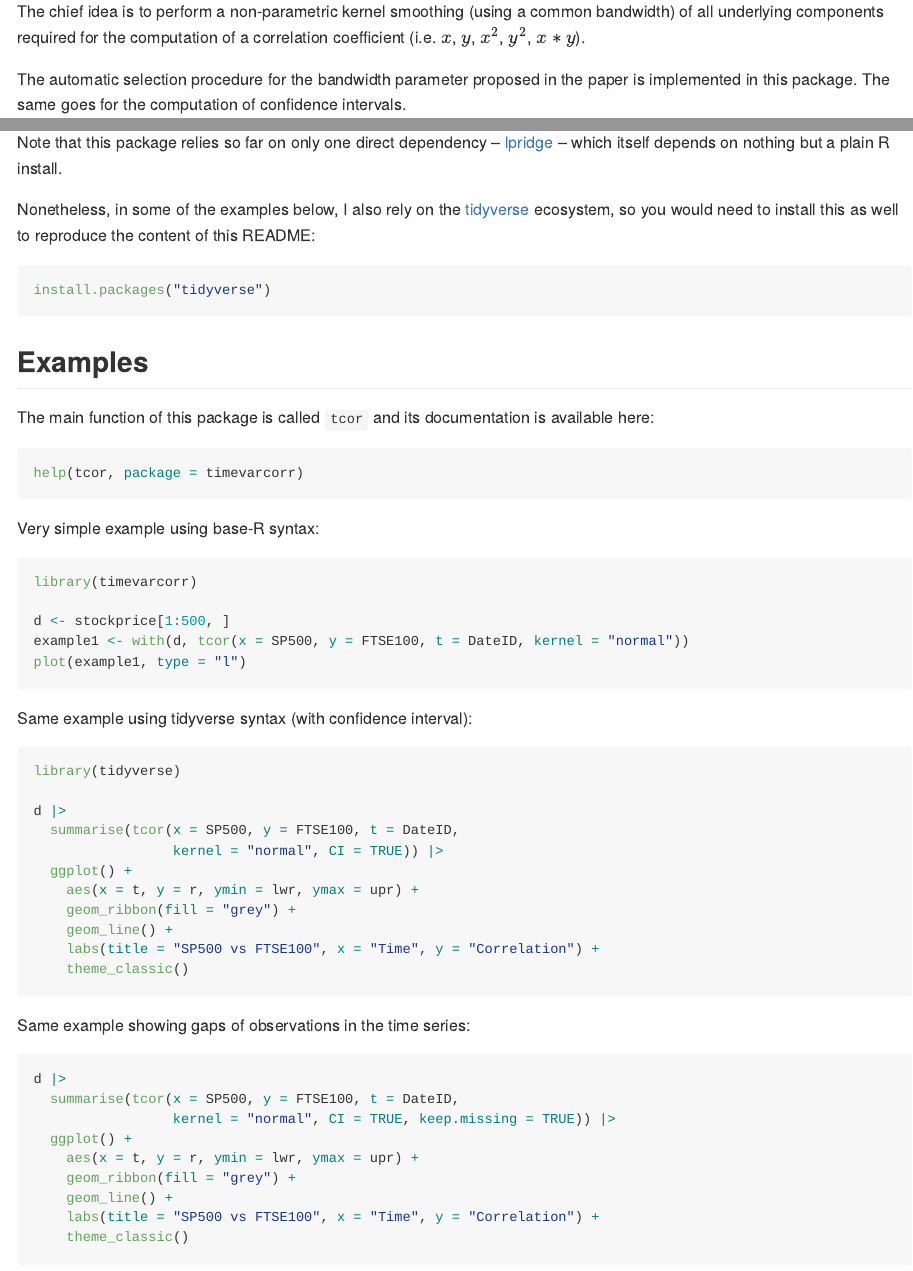
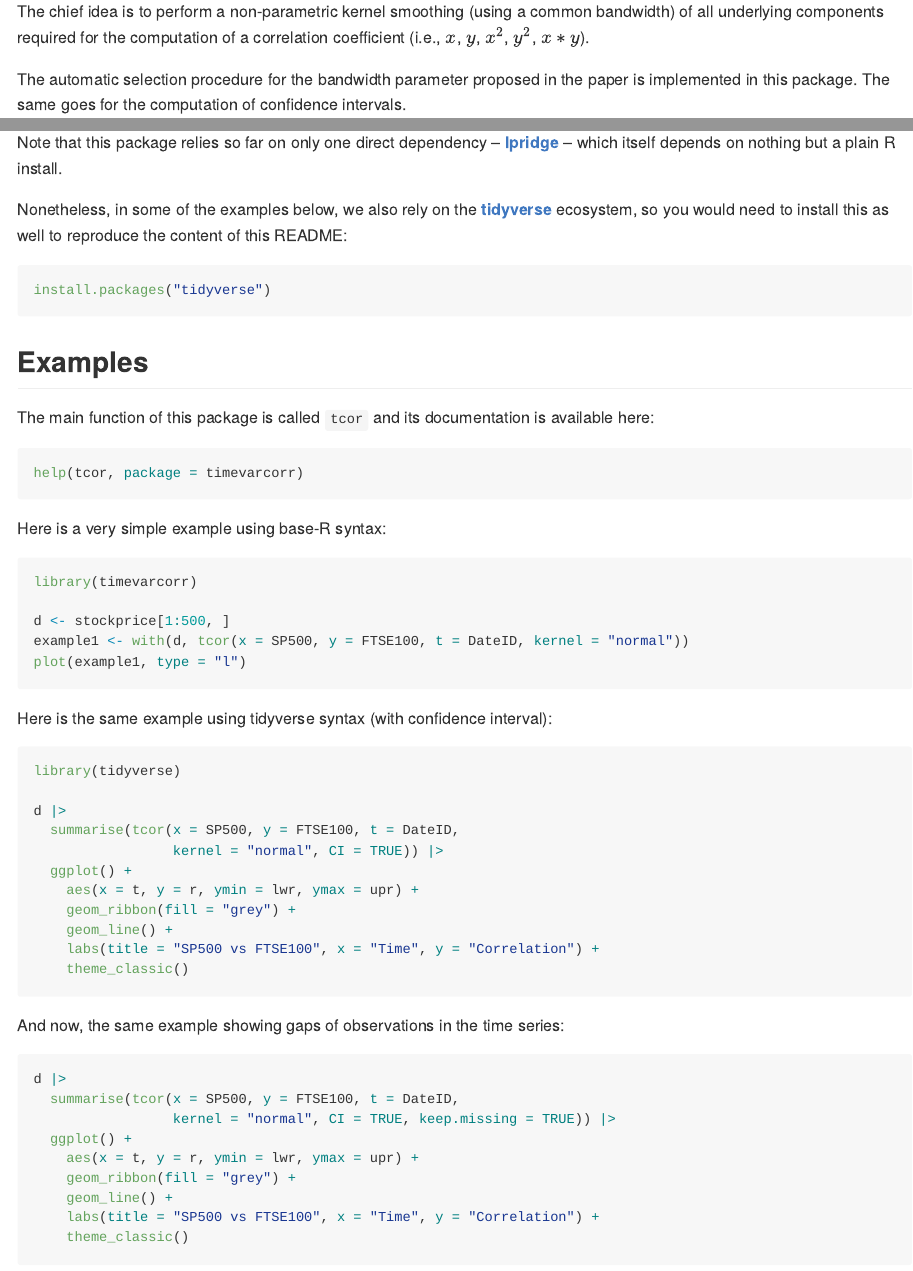
Before and after one commit to courtiol/timevarcorr, an R Markdown document (README.Rmd): the page in a window 1100 px wide, from 240 px down, and a second part further down, joined at a grey line. Rendered offline with R 4.5, knitr and Pandoc, with nearby package versions; the code chunks are not run, so their results and figures are left out; badge pictures from the web are left out.

Commit message:
Minor edits

````diff
--- a/README.Rmd
+++ b/README.Rmd
@@ -30,7 +30,7 @@ This R package aims at computing the correlation between 2 time-series following
 
 Choi, JE., Shin, D.W. Nonparametric estimation of time varying correlation coefficient. J. Korean Stat. Soc. 50, 333–353 (2021). https://doi.org/10.1007/s42952-020-00073-6
 
-The chief idea is to perform a non-parametric kernel smoothing (using a common bandwidth) of all underlying components required for the computation of a correlation coefficient (i.e. $x$, $y$, $x^2$, $y^2$, $x*y$).
+The chief idea is to perform a non-parametric kernel smoothing (using a common bandwidth) of all underlying components required for the computation of a correlation coefficient (i.e., $x$, $y$, $x^2$, $y^2$, $x*y$).
 
 The automatic selection procedure for the bandwidth parameter proposed in the paper is implemented in this package.
 The same goes for the computation of confidence intervals.
@@ -49,9 +49,9 @@ remotes::install_github("courtiol/timevarcorr")
 
 That should suffice!
 
-Note that this package relies so far on only one direct dependency -- [lpridge](https://github.com/cran/lpridge) -- which itself depends on nothing but a plain R install.
+Note that this package relies so far on only one direct dependency -- [**lpridge**](https://github.com/cran/lpridge) -- which itself depends on nothing but a plain R install.
 
-Nonetheless, in some of the examples below, I also rely on the [tidyverse](https://github.com/tidyverse) ecosystem, so you would need to install this as well to reproduce the content of this README:
+Nonetheless, in some of the examples below, we also rely on the [**tidyverse**](https://github.com/tidyverse) ecosystem, so you would need to install this as well to reproduce the content of this README:
 
 ``` r
 install.packages("tidyverse")
@@ -62,11 +62,11 @@ install.packages("tidyverse")
 
 The main function of this package is called `tcor` and its documentation is available here:
 
-```{r help}
+```{r help, eval=FALSE}
 help(tcor, package = timevarcorr)
 ```
 
-Very simple example using base-R syntax:
+Here is a very simple example using base-R syntax:
 
 ```{r example}
 library(timevarcorr)
@@ -76,7 +76,7 @@ example1 <- with(d, tcor(x = SP500, y = FTSE100, t = DateID, kernel = "normal"))
 plot(example1, type = "l")
 ```
 
-Same example using tidyverse syntax (with confidence interval):
+Here is the same example using tidyverse syntax (with confidence interval):
 
 ```{r example2, message=FALSE}
 library(tidyverse)
@@ -92,7 +92,7 @@ d |>
     theme_classic()
 ```
 
-Same example showing gaps of observations in the time series:
+And now, the same example showing gaps of observations in the time series:
 
 ```{r example3}
 d |>
````
Also changed, not shown: README.md, README.Rmd (5 more changed lines).
